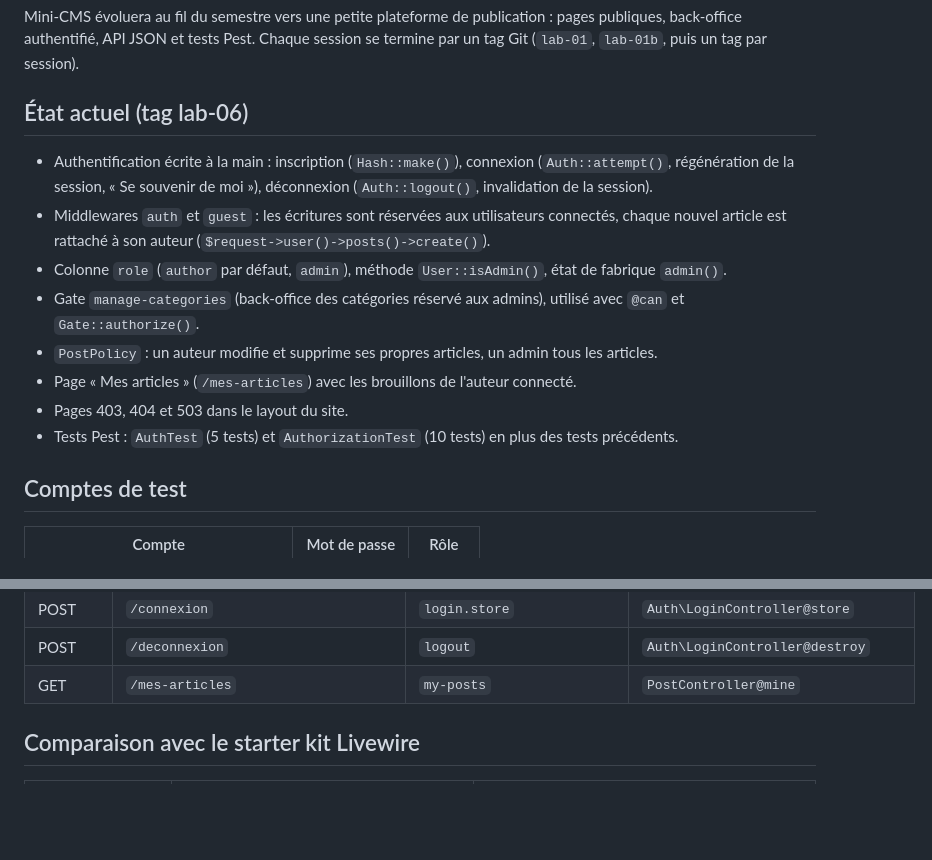
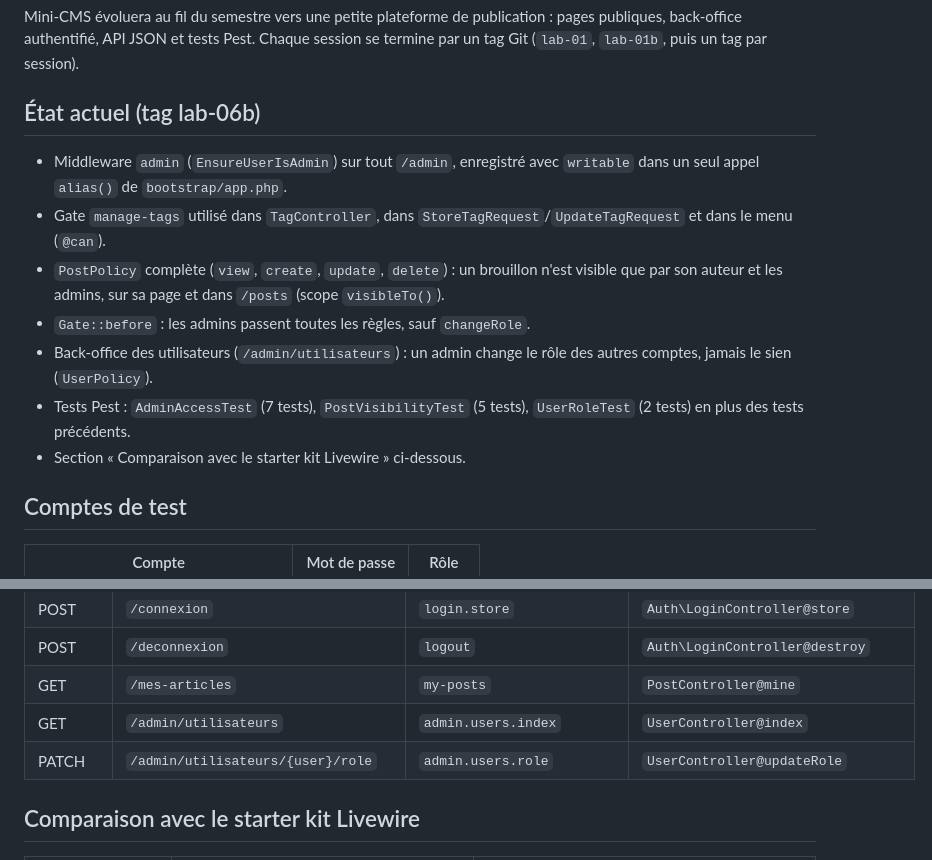
Before and after one commit to mastouridhia/mini-cms, a Markdown page: README.md, 2 parts joined by grey strips. GitHub-like rendering; blank space fills up the shorter version.

```diff
--- a/README.md
+++ b/README.md
@@ -6,16 +6,15 @@ Auteur : Prenom Nom, groupe MDW32.
 
 Mini-CMS évoluera au fil du semestre vers une petite plateforme de publication : pages publiques, back-office authentifié, API JSON et tests Pest. Chaque session se termine par un tag Git (`lab-01`, `lab-01b`, puis un tag par session).
 
-## État actuel (tag lab-06)
+## État actuel (tag lab-06b)
 
-- Authentification écrite à la main : inscription (`Hash::make()`), connexion (`Auth::attempt()`, régénération de la session, « Se souvenir de moi »), déconnexion (`Auth::logout()`, invalidation de la session).
-- Middlewares `auth` et `guest` : les écritures sont réservées aux utilisateurs connectés, chaque nouvel article est rattaché à son auteur (`$request->user()->posts()->create()`).
-- Colonne `role` (`author` par défaut, `admin`), méthode `User::isAdmin()`, état de fabrique `admin()`.
-- Gate `manage-categories` (back-office des catégories réservé aux admins), utilisé avec `@can` et `Gate::authorize()`.
-- `PostPolicy` : un auteur modifie et supprime ses propres articles, un admin tous les articles.
-- Page « Mes articles » (`/mes-articles`) avec les brouillons de l'auteur connecté.
-- Pages 403, 404 et 503 dans le layout du site.
-- Tests Pest : `AuthTest` (5 tests) et `AuthorizationTest` (10 tests) en plus des tests précédents.
+- Middleware `admin` (`EnsureUserIsAdmin`) sur tout `/admin`, enregistré avec `writable` dans un seul appel `alias()` de `bootstrap/app.php`.
+- Gate `manage-tags` utilisé dans `TagController`, dans `StoreTagRequest`/`UpdateTagRequest` et dans le menu (`@can`).
+- `PostPolicy` complète (`view`, `create`, `update`, `delete`) : un brouillon n'est visible que par son auteur et les admins, sur sa page et dans `/posts` (scope `visibleTo()`).
+- `Gate::before` : les admins passent toutes les règles, sauf `changeRole`.
+- Back-office des utilisateurs (`/admin/utilisateurs`) : un admin change le rôle des autres comptes, jamais le sien (`UserPolicy`).
+- Tests Pest : `AdminAccessTest` (7 tests), `PostVisibilityTest` (5 tests), `UserRoleTest` (2 tests) en plus des tests précédents.
+- Section « Comparaison avec le starter kit Livewire » ci-dessous.
 
 ## Comptes de test
 
@@ -60,6 +59,8 @@ Mini-CMS évoluera au fil du semestre vers une petite plateforme de publication
 | POST | `/connexion` | `login.store` | `Auth\LoginController@store` |
 | POST | `/deconnexion` | `logout` | `Auth\LoginController@destroy` |
 | GET | `/mes-articles` | `my-posts` | `PostController@mine` |
+| GET | `/admin/utilisateurs` | `admin.users.index` | `UserController@index` |
+| PATCH | `/admin/utilisateurs/{user}/role` | `admin.users.role` | `UserController@updateRole` |
 
 ## Comparaison avec le starter kit Livewire
 
```
Also changed, not shown: other parts of README.md (+8 -0 lines), screenshots/s12-admin-interdit.png (added), screenshots/s12-menu-auteur.png (added), screenshots/s12-utilisateurs.png (added).
